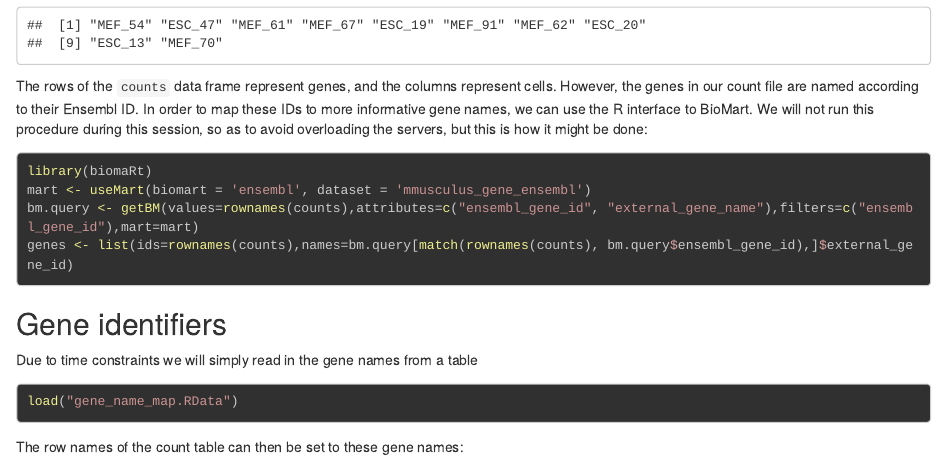
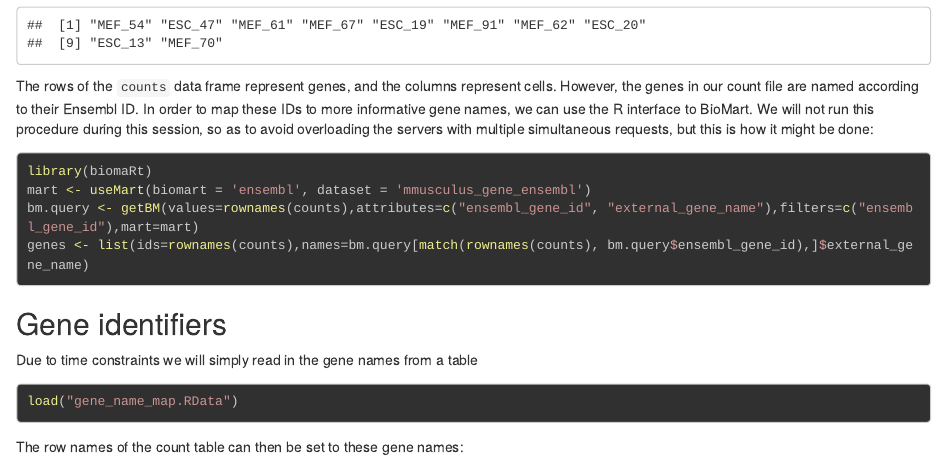
Before and after one commit to hms-dbmi/scw, an R Markdown document (scw2015/differential_expression/differential_expression.Rmd): the page in a window 1100 px wide, from 740 px down. Rendered offline with R 4.5, knitr and Pandoc, with nearby package versions; long lines of code are wrapped.

Commit message:
Fixed bug in (unused) biomaRt code.

````diff
--- a/scw2015/differential_expression/differential_expression.Rmd
+++ b/scw2015/differential_expression/differential_expression.Rmd
@@ -45,12 +45,12 @@ colnames(counts) <- gsub("L139_Sample(\\d+).counts","\\1",colnames(counts))
 colnames(counts)[1:10]
 ```
 
-The rows of the `counts` data frame represent genes, and the columns represent cells. However, the genes in our count file are named according to their Ensembl ID. In order to map these IDs to more informative gene names, we can use the R interface to BioMart. We will not run this procedure during this session, so as to avoid overloading the servers, but this is how it might be done:
+The rows of the `counts` data frame represent genes, and the columns represent cells. However, the genes in our count file are named according to their Ensembl ID. In order to map these IDs to more informative gene names, we can use the R interface to BioMart. We will not run this procedure during this session, so as to avoid overloading the servers with multiple simultaneous requests, but this is how it might be done:
 ```{r,eval=FALSE}
 library(biomaRt)
 mart <- useMart(biomart = 'ensembl', dataset = 'mmusculus_gene_ensembl')
 bm.query <- getBM(values=rownames(counts),attributes=c("ensembl_gene_id", "external_gene_name"),filters=c("ensembl_gene_id"),mart=mart)
-genes <- list(ids=rownames(counts),names=bm.query[match(rownames(counts), bm.query$ensembl_gene_id),]$external_gene_id)
+genes <- list(ids=rownames(counts),names=bm.query[match(rownames(counts), bm.query$ensembl_gene_id),]$external_gene_name)
 ```
 
 Gene identifiers
````
